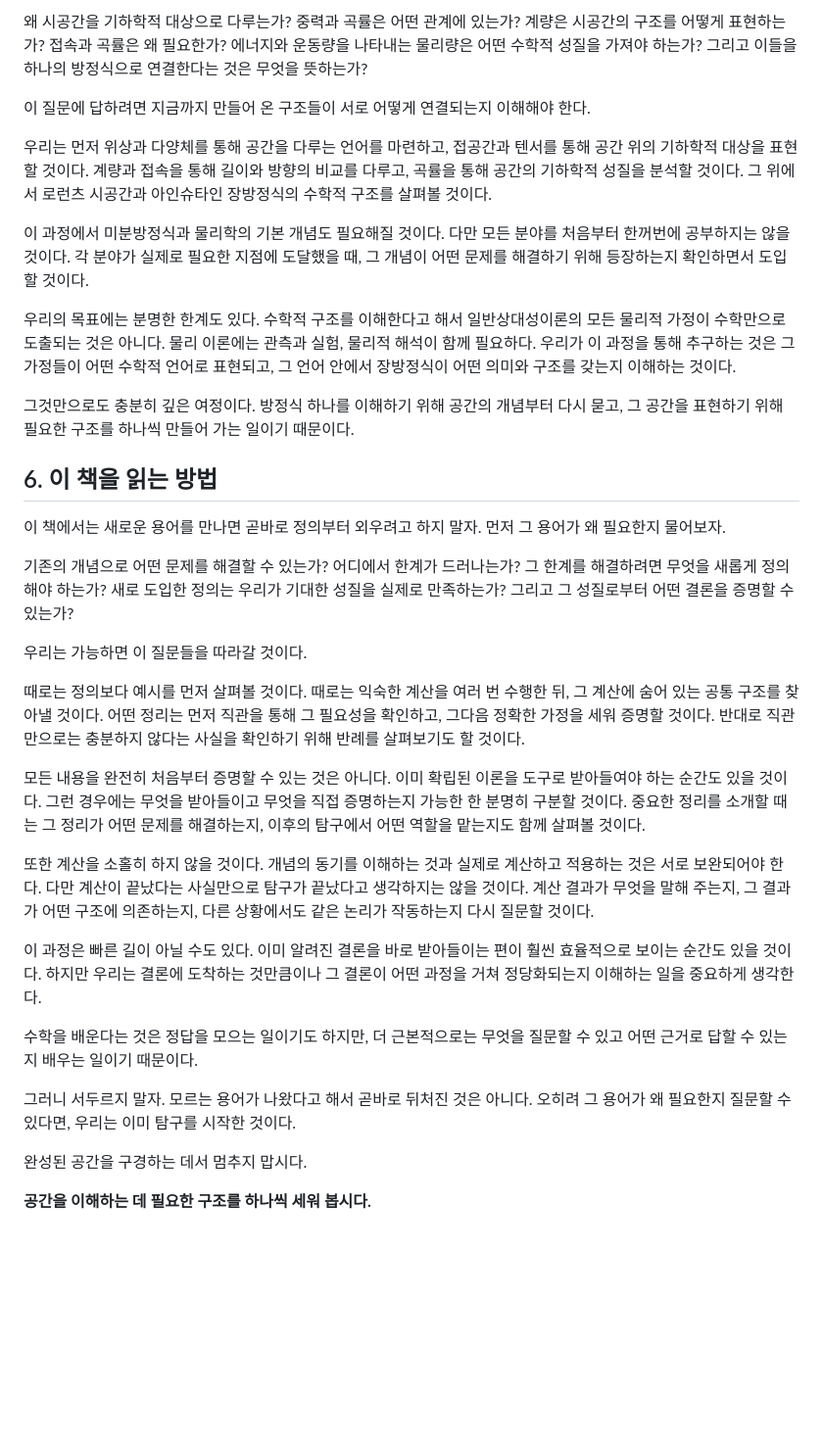
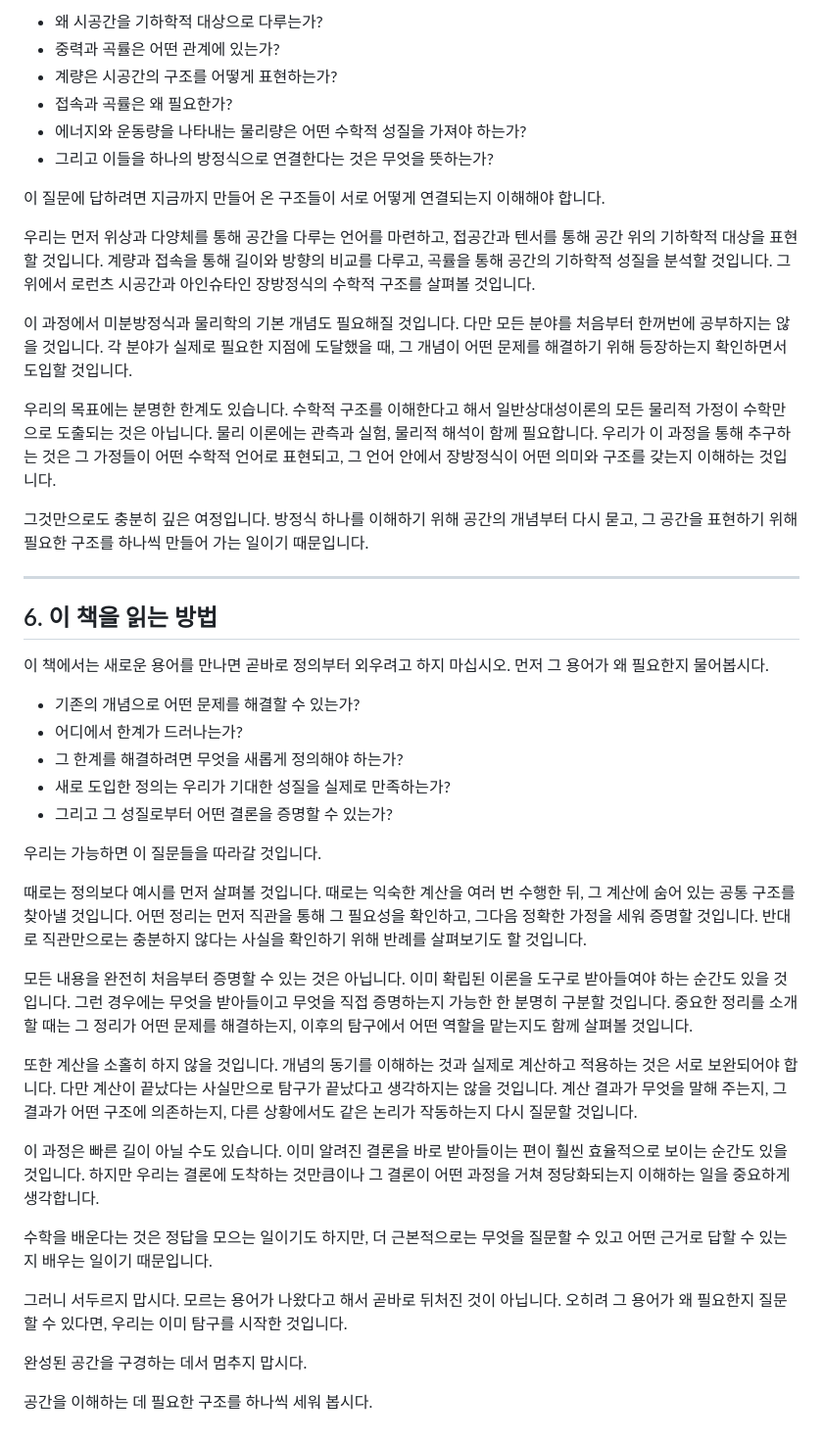
Before and after one commit to eggplan-choi/md-viewer, a Markdown page: docs/서문.md, the part around one of its changes. Shown at 98% size. Rendered like a GitHub page; blank space fills up the shorter version.

```diff
--- a/docs/서문.md
+++ b/docs/서문.md
@@ -106,36 +131,47 @@
 
-왜 시공간을 기하학적 대상으로 다루는가? 중력과 곡률은 어떤 관계에 있는가? 계량은 시공간의 구조를 어떻게 표현하는가? 접속과 곡률은 왜 필요한가? 에너지와 운동량을 나타내는 물리량은 어떤 수학적 성질을 가져야 하는가? 그리고 이들을 하나의 방정식으로 연결한다는 것은 무엇을 뜻하는가?
+- 왜 시공간을 기하학적 대상으로 다루는가?
+- 중력과 곡률은 어떤 관계에 있는가?
+- 계량은 시공간의 구조를 어떻게 표현하는가?
+- 접속과 곡률은 왜 필요한가?
+- 에너지와 운동량을 나타내는 물리량은 어떤 수학적 성질을 가져야 하는가?
+- 그리고 이들을 하나의 방정식으로 연결한다는 것은 무엇을 뜻하는가?
 
-이 질문에 답하려면 지금까지 만들어 온 구조들이 서로 어떻게 연결되는지 이해해야 한다.
+이 질문에 답하려면 지금까지 만들어 온 구조들이 서로 어떻게 연결되는지 이해해야 합니다.
 
-우리는 먼저 위상과 다양체를 통해 공간을 다루는 언어를 마련하고, 접공간과 텐서를 통해 공간 위의 기하학적 대상을 표현할 것이다. 계량과 접속을 통해 길이와 방향의 비교를 다루고, 곡률을 통해 공간의 기하학적 성질을 분석할 것이다. 그 위에서 로런츠 시공간과 아인슈타인 장방정식의 수학적 구조를 살펴볼 것이다.
+우리는 먼저 위상과 다양체를 통해 공간을 다루는 언어를 마련하고, 접공간과 텐서를 통해 공간 위의 기하학적 대상을 표현할 것입니다. 계량과 접속을 통해 길이와 방향의 비교를 다루고, 곡률을 통해 공간의 기하학적 성질을 분석할 것입니다. 그 위에서 로런츠 시공간과 아인슈타인 장방정식의 수학적 구조를 살펴볼 것입니다.
 
-이 과정에서 미분방정식과 물리학의 기본 개념도 필요해질 것이다. 다만 모든 분야를 처음부터 한꺼번에 공부하지는 않을 것이다. 각 분야가 실제로 필요한 지점에 도달했을 때, 그 개념이 어떤 문제를 해결하기 위해 등장하는지 확인하면서 도입할 것이다.
+이 과정에서 미분방정식과 물리학의 기본 개념도 필요해질 것입니다. 다만 모든 분야를 처음부터 한꺼번에 공부하지는 않을 것입니다. 각 분야가 실제로 필요한 지점에 도달했을 때, 그 개념이 어떤 문제를 해결하기 위해 등장하는지 확인하면서 도입할 것입니다.
 
-우리의 목표에는 분명한 한계도 있다. 수학적 구조를 이해한다고 해서 일반상대성이론의 모든 물리적 가정이 수학만으로 도출되는 것은 아니다. 물리 이론에는 관측과 실험, 물리적 해석이 함께 필요하다. 우리가 이 과정을 통해 추구하는 것은 그 가정들이 어떤 수학적 언어로 표현되고, 그 언어 안에서 장방정식이 어떤 의미와 구조를 갖는지 이해하는 것이다.
+우리의 목표에는 분명한 한계도 있습니다. 수학적 구조를 이해한다고 해서 일반상대성이론의 모든 물리적 가정이 수학만으로 도출되는 것은 아닙니다. 물리 이론에는 관측과 실험, 물리적 해석이 함께 필요합니다. 우리가 이 과정을 통해 추구하는 것은 그 가정들이 어떤 수학적 언어로 표현되고, 그 언어 안에서 장방정식이 어떤 의미와 구조를 갖는지 이해하는 것입니다.
 
-그것만으로도 충분히 깊은 여정이다. 방정식 하나를 이해하기 위해 공간의 개념부터 다시 묻고, 그 공간을 표현하기 위해 필요한 구조를 하나씩 만들어 가는 일이기 때문이다.
+그것만으로도 충분히 깊은 여정입니다. 방정식 하나를 이해하기 위해 공간의 개념부터 다시 묻고, 그 공간을 표현하기 위해 필요한 구조를 하나씩 만들어 가는 일이기 때문입니다.
+
+---
 
 ## 6. 이 책을 읽는 방법
 
-이 책에서는 새로운 용어를 만나면 곧바로 정의부터 외우려고 하지 말자. 먼저 그 용어가 왜 필요한지 물어보자.
+이 책에서는 새로운 용어를 만나면 곧바로 정의부터 외우려고 하지 마십시오. 먼저 그 용어가 왜 필요한지 물어봅시다.
 
-기존의 개념으로 어떤 문제를 해결할 수 있는가? 어디에서 한계가 드러나는가? 그 한계를 해결하려면 무엇을 새롭게 정의해야 하는가? 새로 도입한 정의는 우리가 기대한 성질을 실제로 만족하는가? 그리고 그 성질로부터 어떤 결론을 증명할 수 있는가?
+- 기존의 개념으로 어떤 문제를 해결할 수 있는가?
+- 어디에서 한계가 드러나는가?
+- 그 한계를 해결하려면 무엇을 새롭게 정의해야 하는가?
+- 새로 도입한 정의는 우리가 기대한 성질을 실제로 만족하는가?
+- 그리고 그 성질로부터 어떤 결론을 증명할 수 있는가?
 
-우리는 가능하면 이 질문들을 따라갈 것이다.
+우리는 가능하면 이 질문들을 따라갈 것입니다.
 
-때로는 정의보다 예시를 먼저 살펴볼 것이다. 때로는 익숙한 계산을 여러 번 수행한 뒤, 그 계산에 숨어 있는 공통 구조를 찾아낼 것이다. 어떤 정리는 먼저 직관을 통해 그 필요성을 확인하고, 그다음 정확한 가정을 세워 증명할 것이다. 반대로 직관만으로는 충분하지 않다는 사실을 확인하기 위해 반례를 살펴보기도 할 것이다.
+때로는 정의보다 예시를 먼저 살펴볼 것입니다. 때로는 익숙한 계산을 여러 번 수행한 뒤, 그 계산에 숨어 있는 공통 구조를 찾아낼 것입니다. 어떤 정리는 먼저 직관을 통해 그 필요성을 확인하고, 그다음 정확한 가정을 세워 증명할 것입니다. 반대로 직관만으로는 충분하지 않다는 사실을 확인하기 위해 반례를 살펴보기도 할 것입니다.
 
-모든 내용을 완전히 처음부터 증명할 수 있는 것은 아니다. 이미 확립된 이론을 도구로 받아들여야 하는 순간도 있을 것이다. 그런 경우에는 무엇을 받아들이고 무엇을 직접 증명하는지 가능한 한 분명히 구분할 것이다. 중요한 정리를 소개할 때는 그 정리가 어떤 문제를 해결하는지, 이후의 탐구에서 어떤 역할을 맡는지도 함께 살펴볼 것이다.
+모든 내용을 완전히 처음부터 증명할 수 있는 것은 아닙니다. 이미 확립된 이론을 도구로 받아들여야 하는 순간도 있을 것입니다. 그런 경우에는 무엇을 받아들이고 무엇을 직접 증명하는지 가능한 한 분명히 구분할 것입니다. 중요한 정리를 소개할 때는 그 정리가 어떤 문제를 해결하는지, 이후의 탐구에서 어떤 역할을 맡는지도 함께 살펴볼 것입니다.
 
-또한 계산을 소홀히 하지 않을 것이다. 개념의 동기를 이해하는 것과 실제로 계산하고 적용하는 것은 서로 보완되어야 한다. 다만 계산이 끝났다는 사실만으로 탐구가 끝났다고 생각하지는 않을 것이다. 계산 결과가 무엇을 말해 주는지, 그 결과가 어떤 구조에 의존하는지, 다른 상황에서도 같은 논리가 작동하는지 다시 질문할 것이다.
+또한 계산을 소홀히 하지 않을 것입니다. 개념의 동기를 이해하는 것과 실제로 계산하고 적용하는 것은 서로 보완되어야 합니다. 다만 계산이 끝났다는 사실만으로 탐구가 끝났다고 생각하지는 않을 것입니다. 계산 결과가 무엇을 말해 주는지, 그 결과가 어떤 구조에 의존하는지, 다른 상황에서도 같은 논리가 작동하는지 다시 질문할 것입니다.
 
-이 과정은 빠른 길이 아닐 수도 있다. 이미 알려진 결론을 바로 받아들이는 편이 훨씬 효율적으로 보이는 순간도 있을 것이다. 하지만 우리는 결론에 도착하는 것만큼이나 그 결론이 어떤 과정을 거쳐 정당화되는지 이해하는 일을 중요하게 생각한다.
+이 과정은 빠른 길이 아닐 수도 있습니다. 이미 알려진 결론을 바로 받아들이는 편이 훨씬 효율적으로 보이는 순간도 있을 것입니다. 하지만 우리는 결론에 도착하는 것만큼이나 그 결론이 어떤 과정을 거쳐 정당화되는지 이해하는 일을 중요하게 생각합니다.
 
-수학을 배운다는 것은 정답을 모으는 일이기도 하지만, 더 근본적으로는 무엇을 질문할 수 있고 어떤 근거로 답할 수 있는지 배우는 일이기 때문이다.
+수학을 배운다는 것은 정답을 모으는 일이기도 하지만, 더 근본적으로는 무엇을 질문할 수 있고 어떤 근거로 답할 수 있는지 배우는 일이기 때문입니다.
 
-그러니 서두르지 말자. 모르는 용어가 나왔다고 해서 곧바로 뒤처진 것은 아니다. 오히려 그 용어가 왜 필요한지 질문할 수 있다면, 우리는 이미 탐구를 시작한 것이다.
+그러니 서두르지 맙시다. 모르는 용어가 나왔다고 해서 곧바로 뒤처진 것이 아닙니다. 오히려 그 용어가 왜 필요한지 질문할 수 있다면, 우리는 이미 탐구를 시작한 것입니다.
 
 완성된 공간을 구경하는 데서 멈추지 맙시다.
 
-**공간을 이해하는 데 필요한 구조를 하나씩 세워 봅시다.**
+공간을 이해하는 데 필요한 구조를 하나씩 세워 봅시다.
```
Also changed, not shown: other parts of docs/서문.md (+72 -47 lines).
